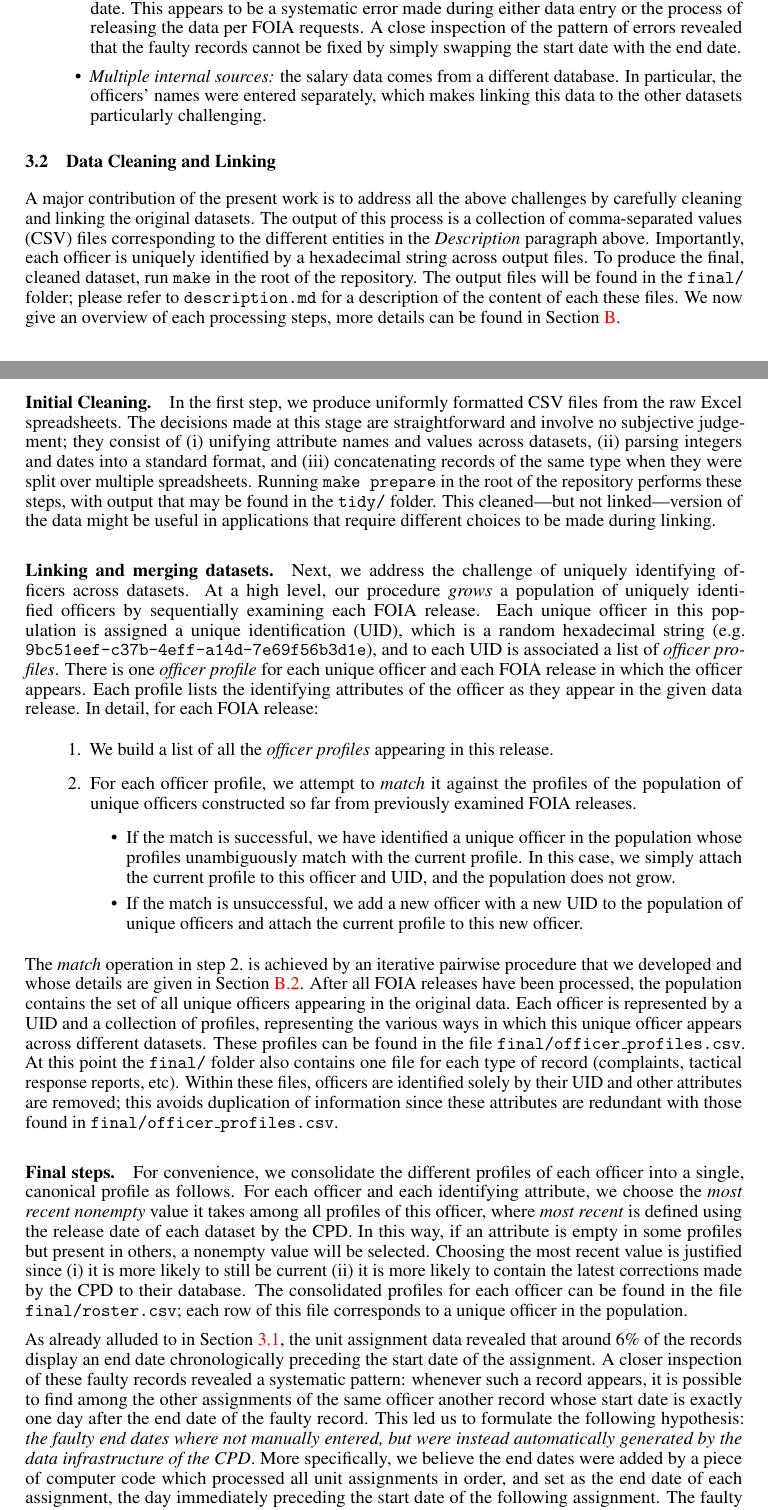
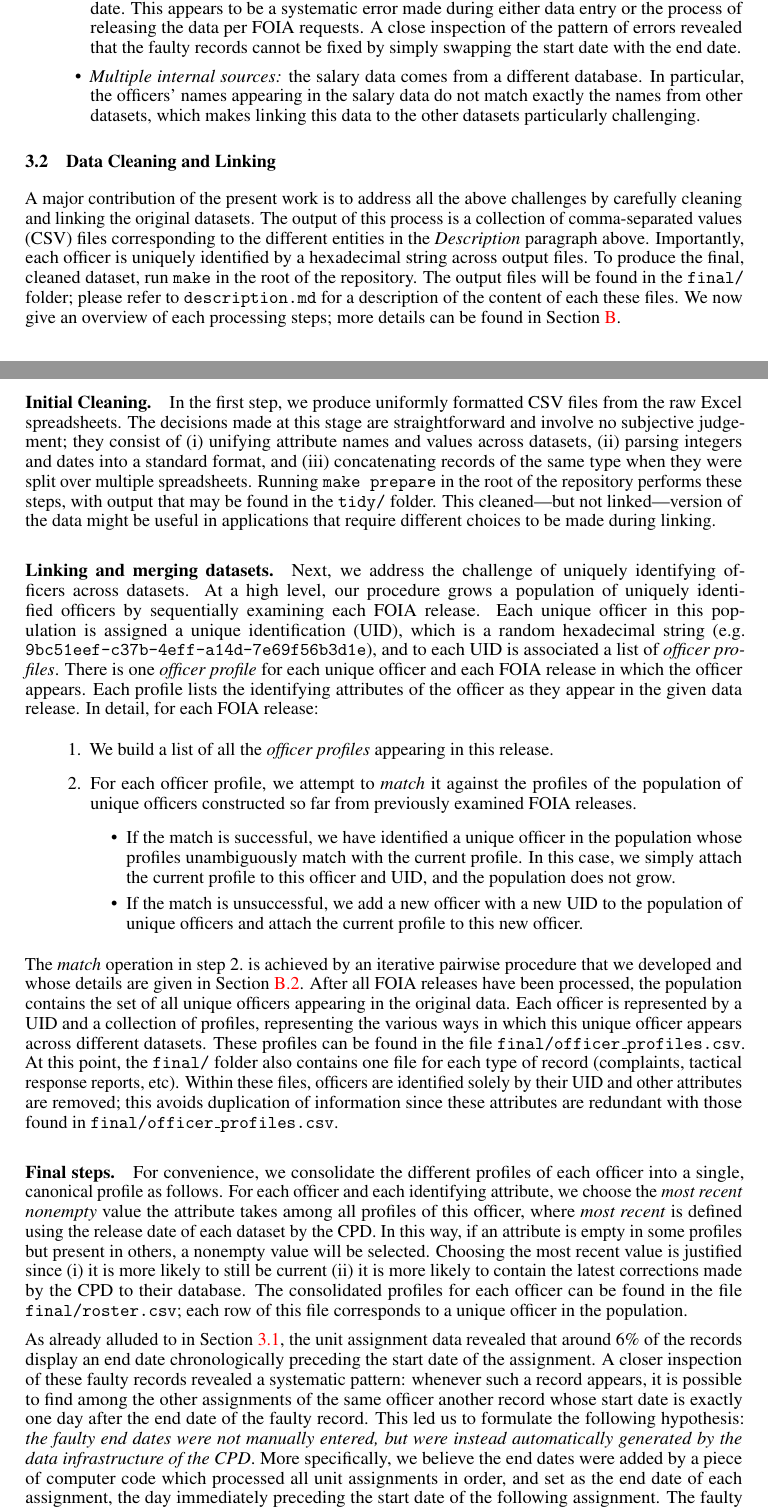
Before and after one commit to chicago-police-violence/data, a LaTeX paper (doc/main.tex, which reads doc/sections/data.tex): two parts of pages 4 and 5 of 22, joined at a grey line, cut so that both start at the same text. Compiled offline with pdfLaTeX.

Commit message:
Address Daria's comments

```diff
--- a/doc/sections/data.tex
+++ b/doc/sections/data.tex
@@ -143,9 +143,10 @@ which introduces the following challenges:
 		errors revealed that the faulty records cannot be fixed by simply
 		swapping the start date with the end date.
 	\item \emph{Multiple internal sources:} the salary data comes from
-		a different database. In particular, the officers' names were entered
-		separately, which makes linking this data to the other datasets
-		particularly challenging.
+		a different database. In particular, the officers' names appearing in
+		the salary data do not match exactly the names from other datasets,
+		which makes linking this data to the other datasets particularly
+		challenging.
 \end{itemize}
 
 
@@ -159,7 +160,7 @@ each officer is uniquely identified by a hexadecimal string across output
 files. To produce the final, cleaned dataset, run \texttt{make} in the root of
 the repository. The output files will be found in the \texttt{final/} folder;
 please refer to \texttt{description.md} for a description of the content of
-each these files. We now give an overview of each processing steps, more
+each these files. We now give an overview of each processing steps; more
 details can be found in \cref{sec:app-cleaning}.
 
 \paragraph{Initial Cleaning.} In the first step, we produce uniformly formatted
@@ -175,7 +176,7 @@ in applications that require different choices to be made during linking.
 
 \paragraph{Linking and merging datasets.}
 Next, we address the challenge of uniquely identifying officers across datasets.
-At a high level, our procedure \emph{grows} a population of uniquely identified
+At a high level, our procedure grows a population of uniquely identified
 officers by sequentially examining each FOIA release. Each unique officer in
 this population is assigned a unique identification (UID), which is a random hexadecimal string (e.g.\
 \texttt{9bc51eef-c37b-4eff-a14d-7e69f56b3d1e}), and to each UID is associated
@@ -207,7 +208,7 @@ all unique officers appearing in the original data. Each officer is represented
 by a UID and a collection of profiles, representing the various ways in which
 this unique officer appears across different datasets. These profiles can be
 found in the file \texttt{final/officer\_profiles.csv}.
-At this point the \texttt{final/} folder also contains
+At this point, the \texttt{final/} folder also contains
 one file for each type of record (complaints, tactical response reports, etc).
 Within these files, officers are identified solely by their UID and other attributes
 are removed; this avoids duplication of
@@ -217,7 +218,7 @@ information since these attributes are redundant with those found in
 \paragraph{Final steps.} For convenience, we consolidate the
 different profiles of each officer into a single, canonical profile as follows.
 For each officer and each identifying attribute, we choose the \emph{most recent
-nonempty} value it takes among all profiles of this officer, where \emph{most
+nonempty} value the attribute takes among all profiles of this officer, where \emph{most
 recent} is defined using the release date of each dataset by the CPD. In this way,
 if an attribute is empty in some profiles but present in others, a nonempty value
 will be selected. Choosing the most recent value is justified since (i) it is
@@ -232,7 +233,7 @@ start date of the assignment. A closer inspection of these faulty records
 revealed a systematic pattern: whenever such a record appears, it is possible
 to find among the other assignments of the same officer another record whose
 start date is exactly one day after the end date of the faulty record. This led
-us to formulate the following hypothesis: \emph{the faulty end dates where not
+us to formulate the following hypothesis: \emph{the faulty end dates were not
 manually entered, but were instead automatically generated by the data
 infrastructure of the CPD}.  More specifically, we believe the end dates were
 added by a piece of computer code which processed all unit assignments in
```
Also changed, not shown: doc/sections/analysis.tex (+3 -3 lines), doc/sections/discussion.tex (+1 -1 lines).
